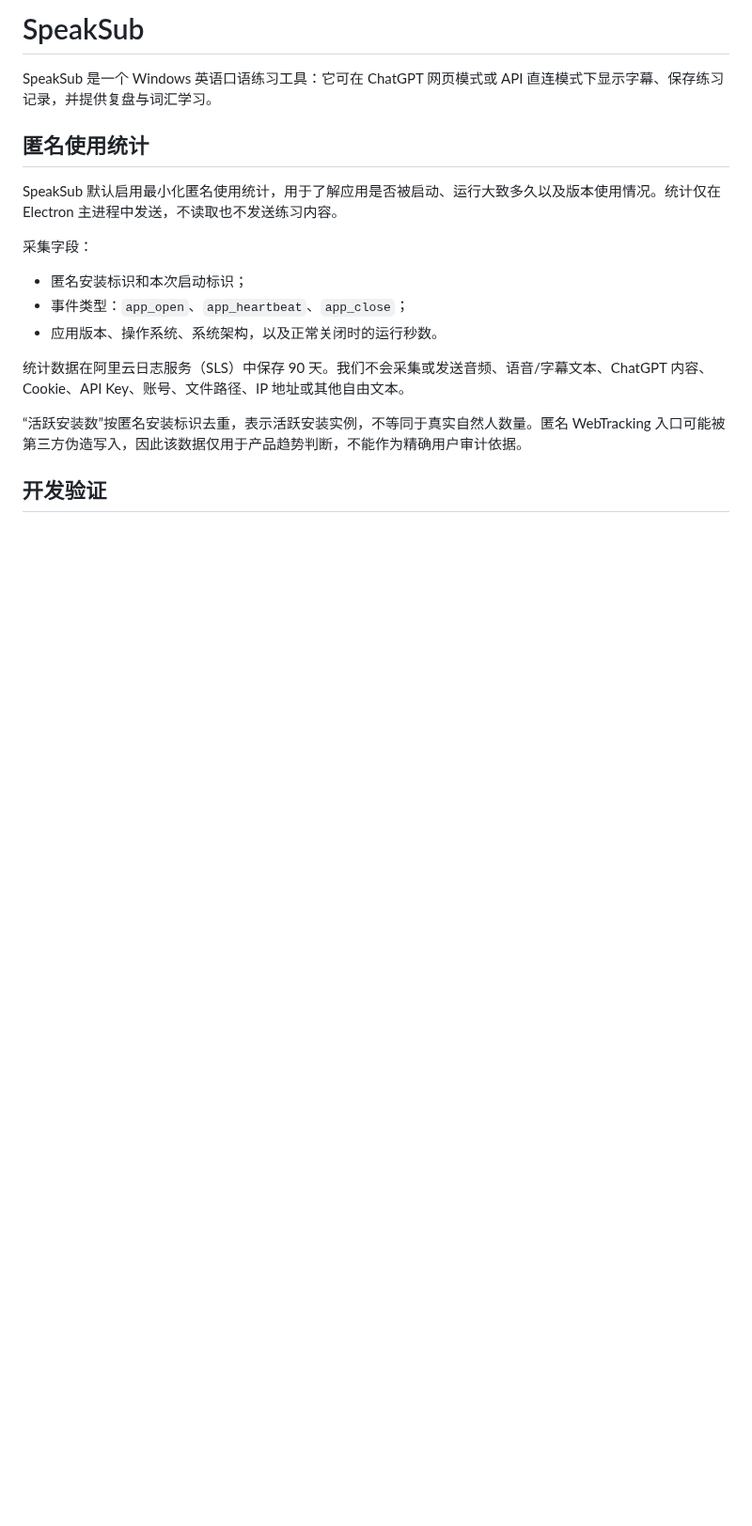
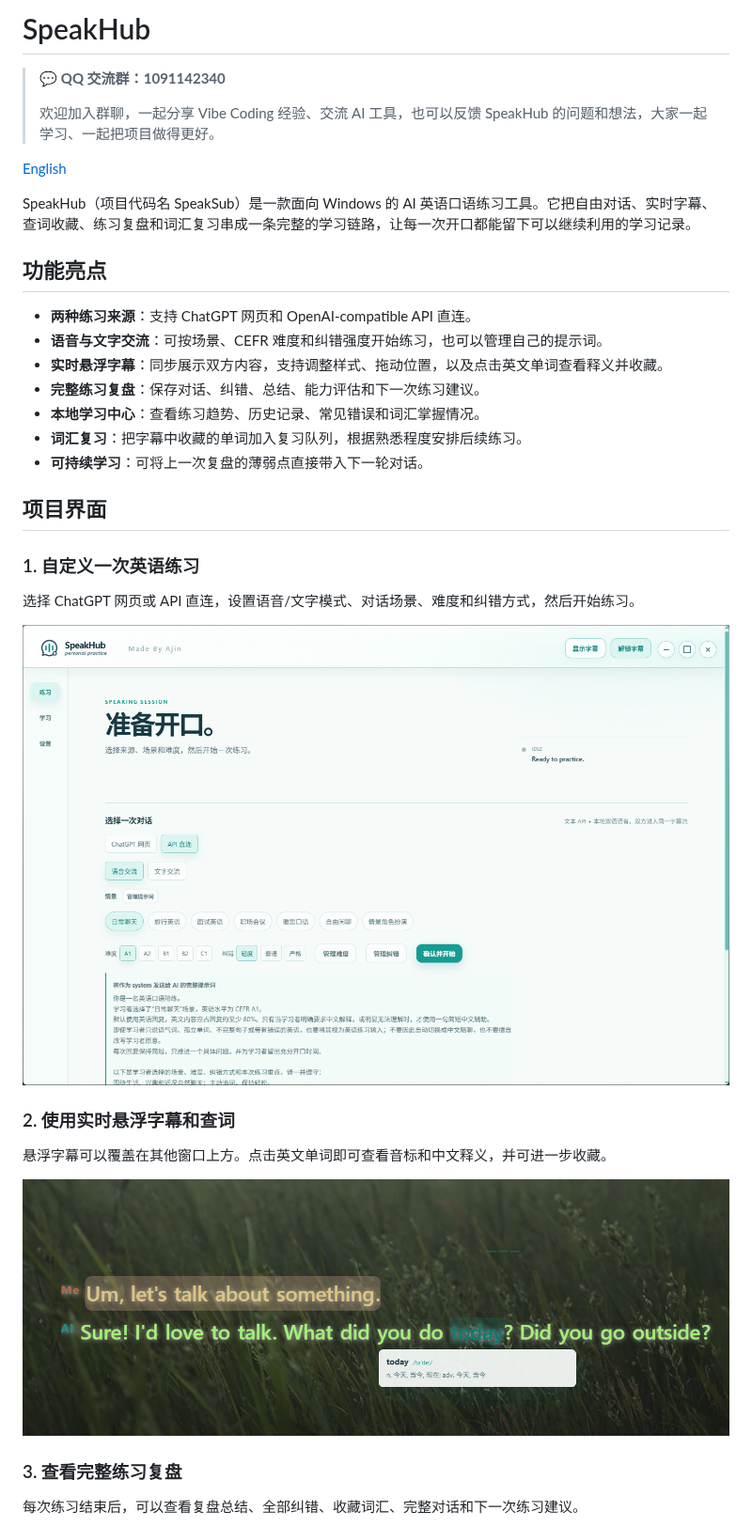
Before and after one commit to yin-yizhen/SpeakHub, a Markdown page: README.md, the part around one of its changes. Shown at 94% size. GitHub-like rendering; pictures changed too: docs/images/live-subtitles.png (added), docs/images/practice-setup.png (added); blank space fills up the shorter version.

```diff
--- a/README.md
+++ b/README.md
@@ -1,19 +1,38 @@
-# SpeakSub
+# SpeakHub
 
-SpeakSub 是一个 Windows 英语口语练习工具：它可在 ChatGPT 网页模式或 API 直连模式下显示字幕、保存练习记录，并提供复盘与词汇学习。
+> 💬 **QQ 交流群：1091142340**
+>
+> 欢迎加入群聊，一起分享 Vibe Coding 经验、交流 AI 工具，也可以反馈 SpeakHub 的问题和想法，大家一起学习、一起把项目做得更好。
 
-## 匿名使用统计
+[English](./README.en.md)
 
-SpeakSub 默认启用最小化匿名使用统计，用于了解应用是否被启动、运行大致多久以及版本使用情况。统计仅在 Electron 主进程中发送，不读取也不发送练习内容。
+SpeakHub（项目代码名 SpeakSub）是一款面向 Windows 的 AI 英语口语练习工具。它把自由对话、实时字幕、查词收藏、练习复盘和词汇复习串成一条完整的学习链路，让每一次开口都能留下可以继续利用的学习记录。
 
-采集字段：
+## 功能亮点
 
-- 匿名安装标识和本次启动标识；
-- 事件类型：`app_open`、`app_heartbeat`、`app_close`；
-- 应用版本、操作系统、系统架构，以及正常关闭时的运行秒数。
+- **两种练习来源**：支持 ChatGPT 网页和 OpenAI-compatible API 直连。
+- **语音与文字交流**：可按场景、CEFR 难度和纠错强度开始练习，也可以管理自己的提示词。
+- **实时悬浮字幕**：同步展示双方内容，支持调整样式、拖动位置，以及点击英文单词查看释义并收藏。
+- **完整练习复盘**：保存对话、纠错、总结、能力评估和下一次练习建议。
+- **本地学习中心**：查看练习趋势、历史记录、常见错误和词汇掌握情况。
+- **词汇复习**：把字幕中收藏的单词加入复习队列，根据熟悉程度安排后续练习。
+- **可持续学习**：可将上一次复盘的薄弱点直接带入下一轮对话。
 
-统计数据在阿里云日志服务（SLS）中保存 90 天。我们不会采集或发送音频、语音/字幕文本、ChatGPT 内容、Cookie、API Key、账号、文件路径、IP 地址或其他自由文本。
+## 项目界面
 
-“活跃安装数”按匿名安装标识去重，表示活跃安装实例，不等同于真实自然人数量。匿名 WebTracking 入口可能被第三方伪造写入，因此该数据仅用于产品趋势判断，不能作为精确用户审计依据。
+### 1. 自定义一次英语练习
 
-## 开发验证
+选择 ChatGPT 网页或 API 直连，设置语音/文字模式、对话场景、难度和纠错方式，然后开始练习。
+
+![SpeakHub 练习设置](./docs/images/practice-setup.png)
+
+### 2. 使用实时悬浮字幕和查词
+
+悬浮字幕可以覆盖在其他窗口上方。点击英文单词即可查看音标和中文释义，并可进一步收藏。
+
+![SpeakHub 实时悬浮字幕与查词](./docs/images/live-subtitles.png)
+
+### 3. 查看完整练习复盘
+
+每次练习结束后，可以查看复盘总结、全部纠错、收藏词汇、完整对话和下一次练习建议。
+
```
Also changed, not shown: other parts of README.md (+104 -5 lines), docs/code-map.md (+1 -0 lines), docs/images/learning-dashboard.png (added), docs/images/session-review.png (added), docs/images/support-wechat.jpg (added), docs/images/vocabulary-review.png (added), 3 other files.
